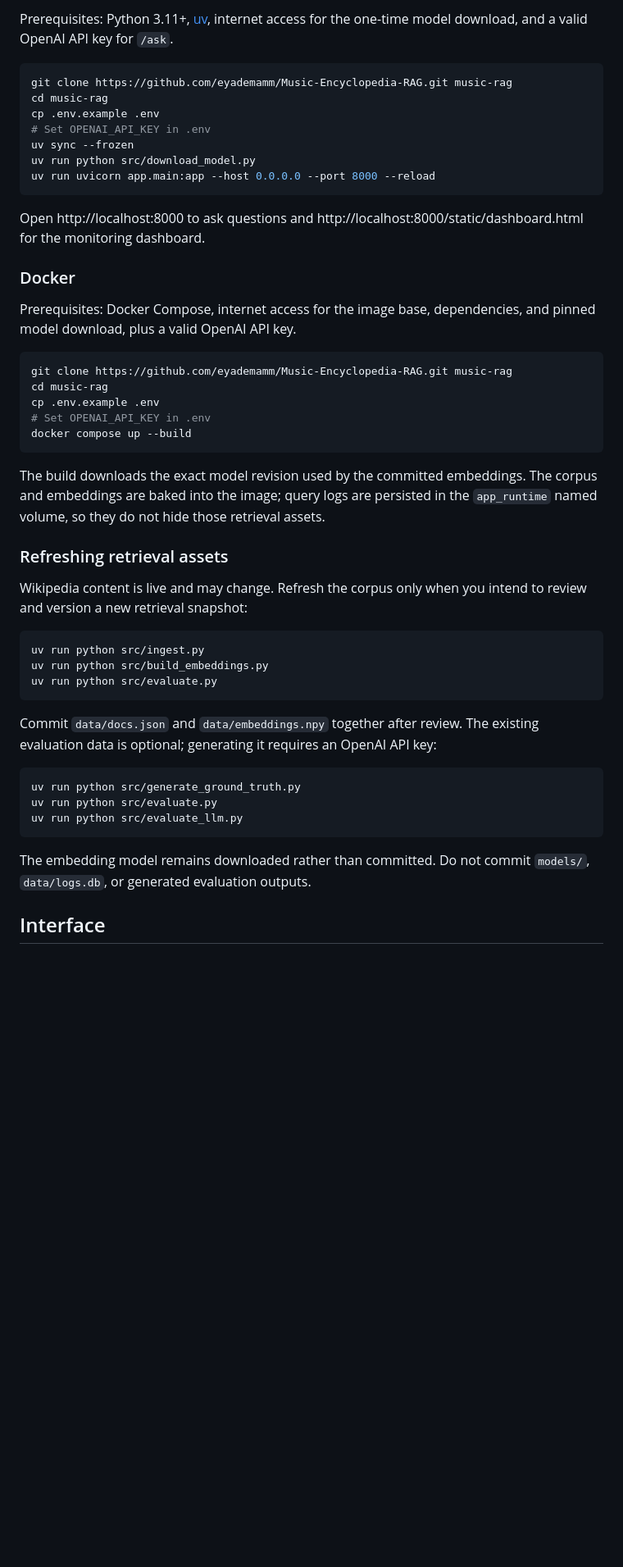
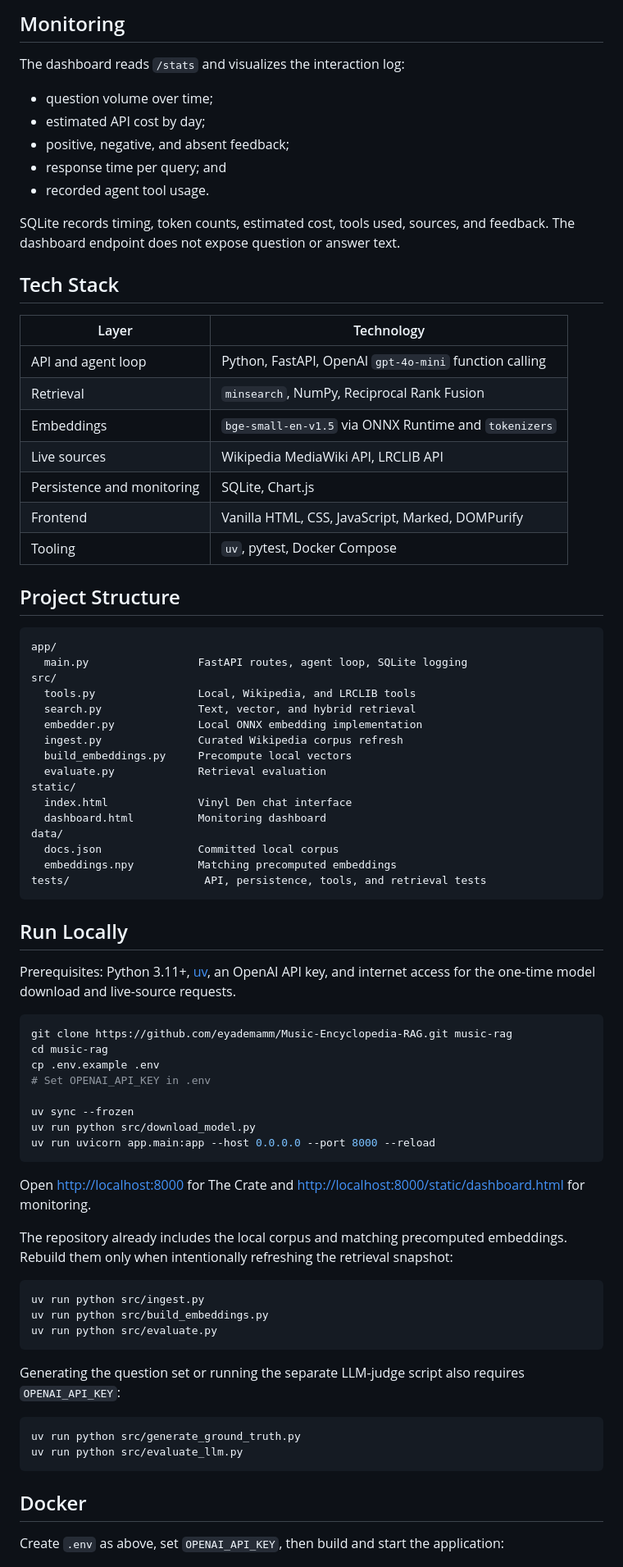
Before and after one commit to eyademamm/Music-Encyclopedia-RAG, a Markdown page: README.md, the part around the change printed below. Shown: that part at 82% size. GitHub-like rendering; blank space fills up the shorter version.

Commit message:
polish portofolio README and add project visuals

````diff
--- a/README.md
+++ b/README.md
@@ -104,41 +96,67 @@ runtime asset downloaded during setup is the pinned ONNX model (~127 MiB).
 
-Prerequisites: Python 3.11+, [uv](https://docs.astral.sh/uv/), internet access
-for the one-time model download, and a valid OpenAI API key for `/ask`.
+## Monitoring
+
+The dashboard reads `/stats` and visualizes the interaction log:
+
+- question volume over time;
+- estimated API cost by day;
+- positive, negative, and absent feedback;
+- response time per query; and
+- recorded agent tool usage.
+
+SQLite records timing, token counts, estimated cost, tools used, sources, and feedback. The dashboard endpoint does not expose question or answer text.
+
+## Tech Stack
+
+| Layer | Technology |
+| --- | --- |
+| API and agent loop | Python, FastAPI, OpenAI `gpt-4o-mini` function calling |
+| Retrieval | `minsearch`, NumPy, Reciprocal Rank Fusion |
+| Embeddings | `bge-small-en-v1.5` via ONNX Runtime and `tokenizers` |
+| Live sources | Wikipedia MediaWiki API, LRCLIB API |
+| Persistence and monitoring | SQLite, Chart.js |
+| Frontend | Vanilla HTML, CSS, JavaScript, Marked, DOMPurify |
+| Tooling | `uv`, pytest, Docker Compose |
+
+## Project Structure
+
+```text
+app/
+  main.py                 FastAPI routes, agent loop, SQLite logging
+src/
+  tools.py                Local, Wikipedia, and LRCLIB tools
+  search.py               Text, vector, and hybrid retrieval
+  embedder.py             Local ONNX embedding implementation
+  ingest.py               Curated Wikipedia corpus refresh
+  build_embeddings.py     Precompute local vectors
+  evaluate.py             Retrieval evaluation
+static/
+  index.html              Vinyl Den chat interface
+  dashboard.html          Monitoring dashboard
+data/
+  docs.json               Committed local corpus
+  embeddings.npy          Matching precomputed embeddings
+tests/                     API, persistence, tools, and retrieval tests
+```
+
+## Run Locally
+
+Prerequisites: Python 3.11+, [uv](https://docs.astral.sh/uv/), an OpenAI API key, and internet access for the one-time model download and live-source requests.
 
 ```bash
 git clone https://github.com/eyademamm/Music-Encyclopedia-RAG.git music-rag
 cd music-rag
 cp .env.example .env
 # Set OPENAI_API_KEY in .env
+
 uv sync --frozen
 uv run python src/download_model.py
 uv run uvicorn app.main:app --host 0.0.0.0 --port 8000 --reload
 ```
 
-Open http://localhost:8000 to ask questions and
-http://localhost:8000/static/dashboard.html for the monitoring dashboard.
+Open [http://localhost:8000](http://localhost:8000) for The Crate and [http://localhost:8000/static/dashboard.html](http://localhost:8000/static/dashboard.html) for monitoring.
 
-### Docker
-
-Prerequisites: Docker Compose, internet access for the image base,
-dependencies, and pinned model download, plus a valid OpenAI API key.
-
-```bash
-git clone https://github.com/eyademamm/Music-Encyclopedia-RAG.git music-rag
-cd music-rag
-cp .env.example .env
-# Set OPENAI_API_KEY in .env
-docker compose up --build
-```
-
-The build downloads the exact model revision used by the committed embeddings.
-The corpus and embeddings are baked into the image; query logs are persisted in
-the `app_runtime` named volume, so they do not hide those retrieval assets.
-
-### Refreshing retrieval assets
-
-Wikipedia content is live and may change. Refresh the corpus only when you
-intend to review and version a new retrieval snapshot:
+The repository already includes the local corpus and matching precomputed embeddings. Rebuild them only when intentionally refreshing the retrieval snapshot:
 
 ```bash
 uv run python src/ingest.py
@@ -146,17 +164,14 @@ uv run python src/build_embeddings.py
 uv run python src/evaluate.py
 ```
 
-Commit `data/docs.json` and `data/embeddings.npy` together after review. The
-existing evaluation data is optional; generating it requires an OpenAI API key:
+Generating the question set or running the separate LLM-judge script also requires `OPENAI_API_KEY`:
 
 ```bash
 uv run python src/generate_ground_truth.py
-uv run python src/evaluate.py
 uv run python src/evaluate_llm.py
 ```
 
-The embedding model remains downloaded rather than committed. Do not commit
-`models/`, `data/logs.db`, or generated evaluation outputs.
+## Docker
 
-## Interface
+Create `.env` as above, set `OPENAI_API_KEY`, then build and start the application:
 
````
Also changed, not shown: other parts of README.md (+89 -111 lines), docs/images/conversation-history.png.png (added), docs/images/dashboard.png.png (added), docs/images/hero-chat.png.png (added), docs/images/lyrics-card.png.png (added).
